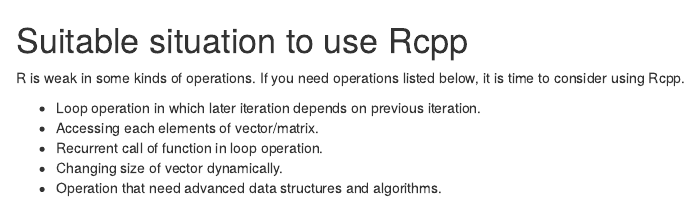
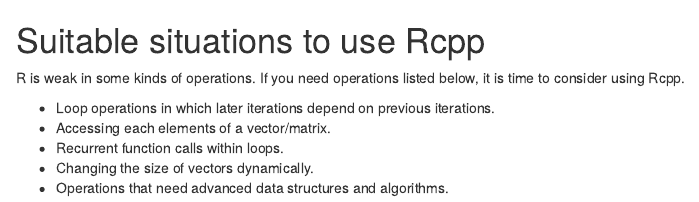
Before and after one commit to teuder/rcpp4everyone_en, an R Markdown document (010_Rcpp_merit.Rmd): the page in a window 1100 px wide, from its top. Rendered offline with R 4.5, knitr and Pandoc, with nearby package versions; drawn as R Markdown's standard HTML page in place of the format the file asks for.

Commit message:
english grammar fixes

```diff
--- a/010_Rcpp_merit.Rmd
+++ b/010_Rcpp_merit.Rmd
@@ -1,9 +1,9 @@
-# Suitable situation to use Rcpp
+# Suitable situations to use Rcpp
 
 R is weak in some kinds of operations. If you need operations listed below, it is time to consider using Rcpp.
 
-- Loop operation in which later iteration depends on previous iteration.
-- Accessing each elements of vector/matrix.
-- Recurrent call of function in loop operation.
-- Changing size of vector dynamically.
-- Operation that need advanced data structures and algorithms.
+- Loop operations in which later iterations depend on previous iterations.
+- Accessing each elements of a vector/matrix.
+- Recurrent function calls within loops.
+- Changing the size of vectors dynamically.
+- Operations that need advanced data structures and algorithms.
```
